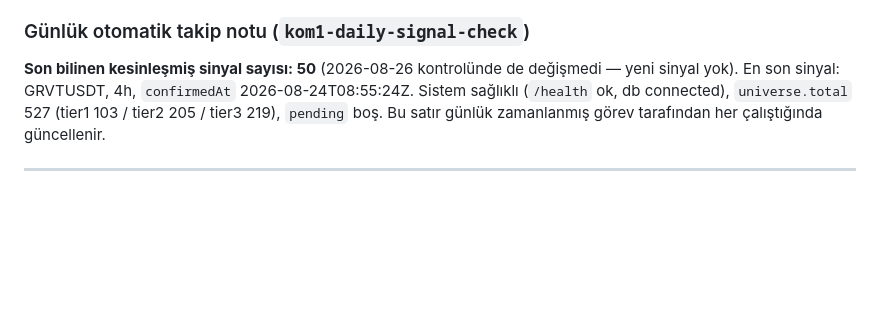
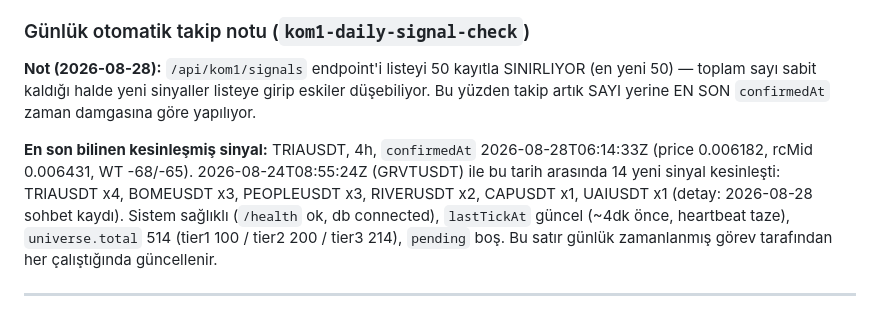
Before and after one commit to sresul82/Pintrade, a Markdown page: dokumentasyon/gorevler/gorevler3.md, the part around the change. Drawn GitHub-style; blank space fills up the shorter version.

Commit message:
docs(gorevler3): Kom1 gunluk takip notu guncellendi (otomatik, 2026-08-28)
14 yeni kesinlesmis sinyal (son: TRIAUSDT 4h), takip artik sinyal
sayisi yerine en son confirmedAt zaman damgasina gore yapiliyor
(/api/kom1/signals 50 kayitla sinirli oldugu icin sayi sabit kalabiliyor).

Co-Authored-By: Claude Sonnet 5 <noreply@anthropic.com>

```diff
--- a/dokumentasyon/gorevler/gorevler3.md
+++ b/dokumentasyon/gorevler/gorevler3.md
@@ -431,11 +431,20 @@ oranının makul olduğunu doğrulamak için).
 
 ### Günlük otomatik takip notu (`kom1-daily-signal-check`)
 
-**Son bilinen kesinleşmiş sinyal sayısı: 50** (2026-08-26 kontrolünde de
-değişmedi — yeni sinyal yok). En son sinyal: GRVTUSDT, 4h, `confirmedAt`
-2026-08-24T08:55:24Z. Sistem sağlıklı (`/health` ok, db connected),
-`universe.total` 527 (tier1 103 / tier2 205 / tier3 219), `pending` boş.
-Bu satır günlük zamanlanmış görev tarafından her çalıştığında güncellenir.
+**Not (2026-08-28):** `/api/kom1/signals` endpoint'i listeyi 50 kayıtla
+SINIRLIYOR (en yeni 50) — toplam sayı sabit kaldığı halde yeni sinyaller
+listeye girip eskiler düşebiliyor. Bu yüzden takip artık SAYI yerine EN
+SON `confirmedAt` zaman damgasına göre yapılıyor.
+
+**En son bilinen kesinleşmiş sinyal:** TRIAUSDT, 4h, `confirmedAt`
+2026-08-28T06:14:33Z (price 0.006182, rcMid 0.006431, WT -68/-65).
+2026-08-24T08:55:24Z (GRVTUSDT) ile bu tarih arasında 14 yeni sinyal
+kesinleşti: TRIAUSDT x4, BOMEUSDT x3, PEOPLEUSDT x3, RIVERUSDT x2,
+CAPUSDT x1, UAIUSDT x1 (detay: 2026-08-28 sohbet kaydı). Sistem sağlıklı
+(`/health` ok, db connected), `lastTickAt` güncel (~4dk önce, heartbeat
+taze), `universe.total` 514 (tier1 100 / tier2 200 / tier3 214), `pending`
+boş. Bu satır günlük zamanlanmış görev tarafından her çalıştığında
+güncellenir.
 
 ---
 
```
